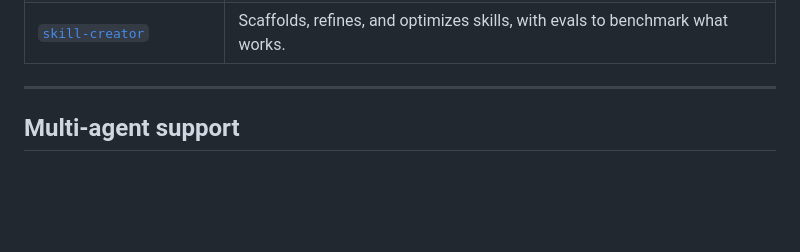
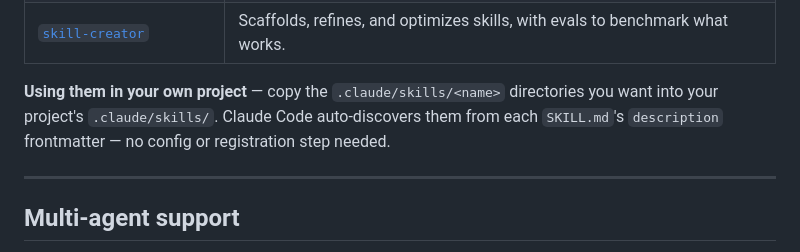
Before and after one commit to thanhluanuit/agentic-engineering, a Markdown page: README.md, the part around one of its changes. Drawn GitHub-style; blank space fills up the shorter version.

```diff
--- a/README.md
+++ b/README.md
@@ -45,6 +45,10 @@ agentic-engineering/
 | [`code‑reviewer`](.claude/skills/code-reviewer) | Reviews a PR or diff for correctness bugs and reuse/simplification/efficiency cleanups, checked against the repo's own rules. Effort levels + optional inline PR comments or applied fixes; read-only unless asked. |
 | [`skill‑creator`](.claude/skills/skill-creator) | Scaffolds, refines, and optimizes skills, with evals to benchmark what works. |
 
+**Using them in your own project** — copy the `.claude/skills/<name>`
+directories you want into your project's `.claude/skills/`. Claude Code
+auto-discovers them from each `SKILL.md`'s `description` frontmatter — no
+config or registration step needed.
 
 ---
 
```
Also changed, not shown: other parts of README.md (+1 -1 lines), CLAUDE.md (added, +166 -0 lines).
